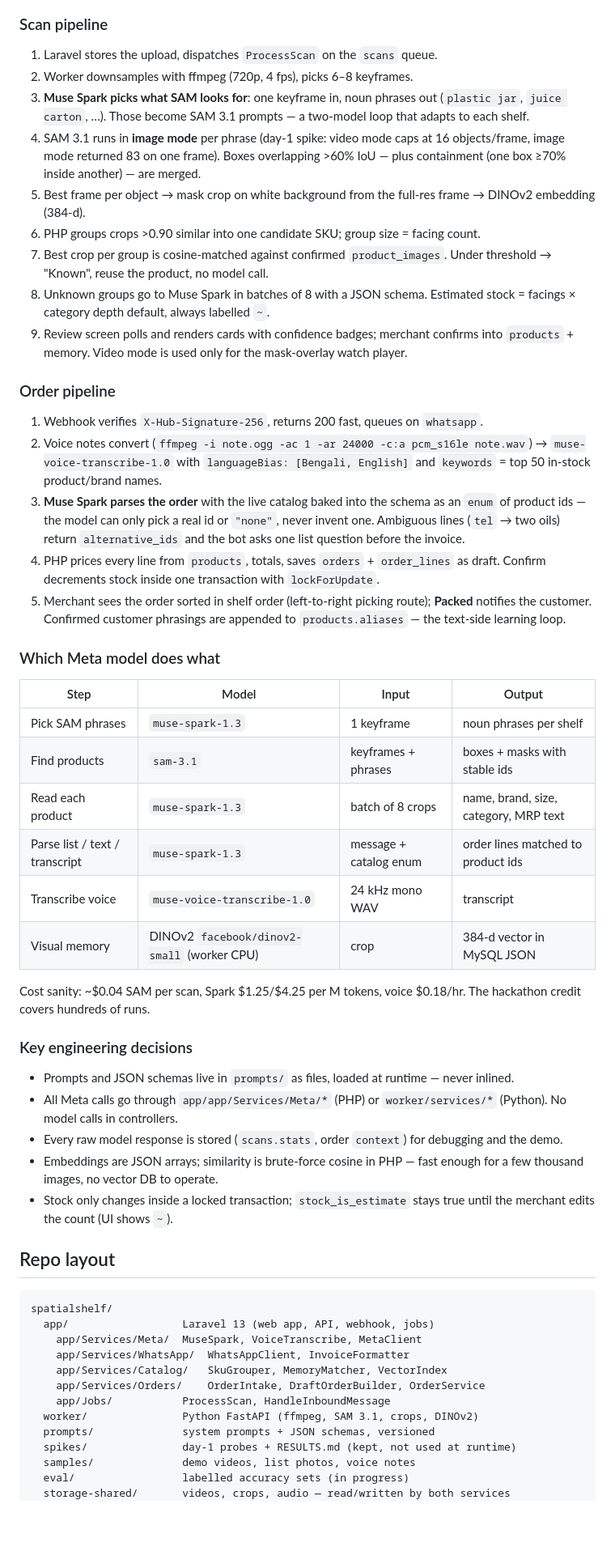
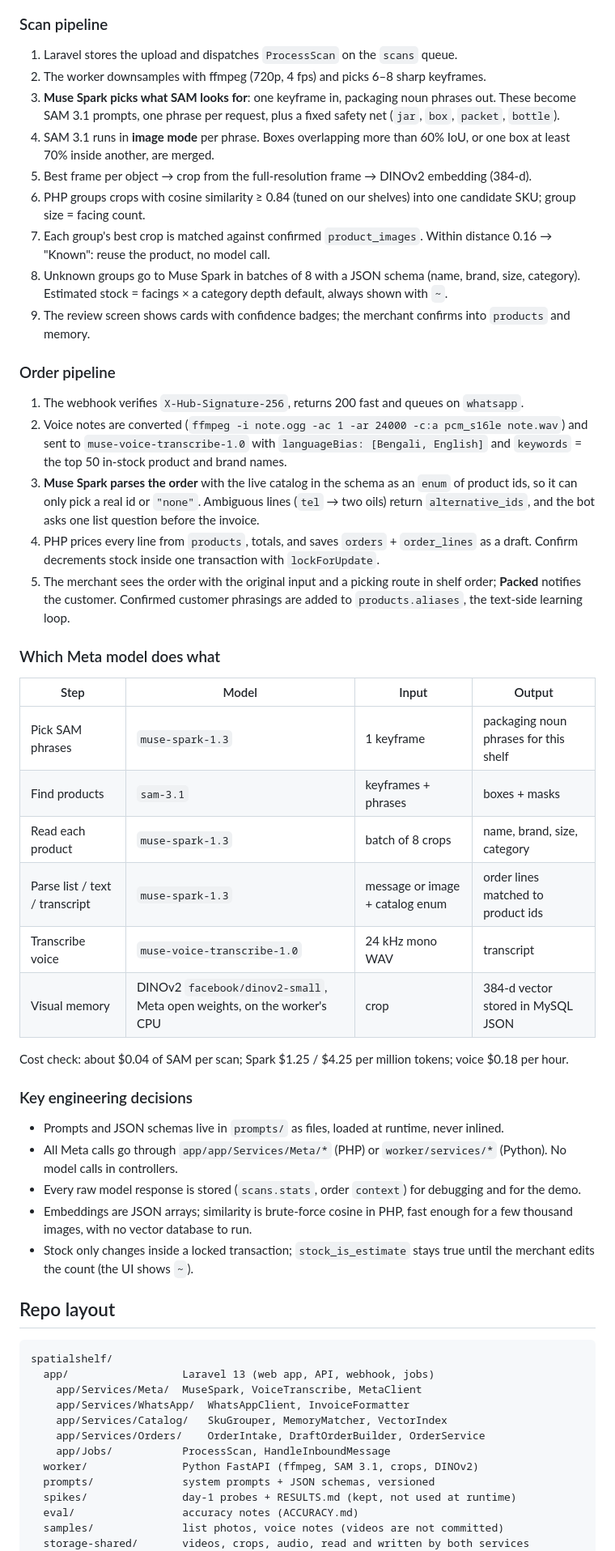
Before and after one commit to MHSantonu/spatialshelf, a Markdown page: README.md, the part around one of its changes. Shown at 81% size. Rendered like a GitHub page; blank space fills up the shorter version.

```diff
--- a/README.md
+++ b/README.md
@@ -43,44 +75,44 @@ Customer WhatsApp ──text/photo/voice──> webhook ──> Voice Transcribe
 
 ### Scan pipeline
 
-1. Laravel stores the upload, dispatches `ProcessScan` on the `scans` queue.
-2. Worker downsamples with ffmpeg (720p, 4 fps), picks 6–8 keyframes.
-3. **Muse Spark picks what SAM looks for**: one keyframe in, noun phrases out (`plastic jar`, `juice carton`, …). Those become SAM 3.1 prompts — a two-model loop that adapts to each shelf.
-4. SAM 3.1 runs in **image mode** per phrase (day-1 spike: video mode caps at 16 objects/frame, image mode returned 83 on one frame). Boxes overlapping >60% IoU — plus containment (one box ≥70% inside another) — are merged.
-5. Best frame per object → mask crop on white background from the full-res frame → DINOv2 embedding (384-d).
-6. PHP groups crops >0.90 similar into one candidate SKU; group size = facing count.
-7. Best crop per group is cosine-matched against confirmed `product_images`. Under threshold → "Known", reuse the product, no model call.
-8. Unknown groups go to Muse Spark in batches of 8 with a JSON schema. Estimated stock = facings × category depth default, always labelled `~`.
-9. Review screen polls and renders cards with confidence badges; merchant confirms into `products` + memory. Video mode is used only for the mask-overlay watch player.
+1. Laravel stores the upload and dispatches `ProcessScan` on the `scans` queue.
+2. The worker downsamples with ffmpeg (720p, 4 fps) and picks 6–8 sharp keyframes.
+3. **Muse Spark picks what SAM looks for**: one keyframe in, packaging noun phrases out. These become SAM 3.1 prompts, one phrase per request, plus a fixed safety net (`jar`, `box`, `packet`, `bottle`).
+4. SAM 3.1 runs in **image mode** per phrase. Boxes overlapping more than 60% IoU, or one box at least 70% inside another, are merged.
+5. Best frame per object → crop from the full-resolution frame → DINOv2 embedding (384-d).
+6. PHP groups crops with cosine similarity ≥ 0.84 (tuned on our shelves) into one candidate SKU; group size = facing count.
+7. Each group's best crop is matched against confirmed `product_images`. Within distance 0.16 → "Known": reuse the product, no model call.
+8. Unknown groups go to Muse Spark in batches of 8 with a JSON schema (name, brand, size, category). Estimated stock = facings × a category depth default, always shown with `~`.
+9. The review screen shows cards with confidence badges; the merchant confirms into `products` and memory.
 
 ### Order pipeline
 
-1. Webhook verifies `X-Hub-Signature-256`, returns 200 fast, queues on `whatsapp`.
-2. Voice notes convert (`ffmpeg -i note.ogg -ac 1 -ar 24000 -c:a pcm_s16le note.wav`) → `muse-voice-transcribe-1.0` with `languageBias: [Bengali, English]` and `keywords` = top 50 in-stock product/brand names.
-3. **Muse Spark parses the order** with the live catalog baked into the schema as an `enum` of product ids — the model can only pick a real id or `"none"`, never invent one. Ambiguous lines (`tel` → two oils) return `alternative_ids` and the bot asks one list question before the invoice.
-4. PHP prices every line from `products`, totals, saves `orders` + `order_lines` as draft. Confirm decrements stock inside one transaction with `lockForUpdate`.
-5. Merchant sees the order sorted in shelf order (left-to-right picking route); **Packed** notifies the customer. Confirmed customer phrasings are appended to `products.aliases` — the text-side learning loop.
+1. The webhook verifies `X-Hub-Signature-256`, returns 200 fast and queues on `whatsapp`.
+2. Voice notes are converted (`ffmpeg -i note.ogg -ac 1 -ar 24000 -c:a pcm_s16le note.wav`) and sent to `muse-voice-transcribe-1.0` with `languageBias: [Bengali, English]` and `keywords` = the top 50 in-stock product and brand names.
+3. **Muse Spark parses the order** with the live catalog in the schema as an `enum` of product ids, so it can only pick a real id or `"none"`. Ambiguous lines (`tel` → two oils) return `alternative_ids`, and the bot asks one list question before the invoice.
+4. PHP prices every line from `products`, totals, and saves `orders` + `order_lines` as a draft. Confirm decrements stock inside one transaction with `lockForUpdate`.
+5. The merchant sees the order with the original input and a picking route in shelf order; **Packed** notifies the customer. Confirmed customer phrasings are added to `products.aliases`, the text-side learning loop.
 
 ### Which Meta model does what
 
 | Step | Model | Input | Output |
 |---|---|---|---|
-| Pick SAM phrases | `muse-spark-1.3` | 1 keyframe | noun phrases per shelf |
-| Find products | `sam-3.1` | keyframes + phrases | boxes + masks with stable ids |
-| Read each product | `muse-spark-1.3` | batch of 8 crops | name, brand, size, category, MRP text |
-| Parse list / text / transcript | `muse-spark-1.3` | message + catalog enum | order lines matched to product ids |
+| Pick SAM phrases | `muse-spark-1.3` | 1 keyframe | packaging noun phrases for this shelf |
+| Find products | `sam-3.1` | keyframes + phrases | boxes + masks |
+| Read each product | `muse-spark-1.3` | batch of 8 crops | name, brand, size, category |
+| Parse list / text / transcript | `muse-spark-1.3` | message or image + catalog enum | order lines matched to product ids |
 | Transcribe voice | `muse-voice-transcribe-1.0` | 24 kHz mono WAV | transcript |
-| Visual memory | DINOv2 `facebook/dinov2-small` (worker CPU) | crop | 384-d vector in MySQL JSON |
+| Visual memory | DINOv2 `facebook/dinov2-small`, Meta open weights, on the worker's CPU | crop | 384-d vector stored in MySQL JSON |
 
-Cost sanity: ~$0.04 SAM per scan, Spark $1.25/$4.25 per M tokens, voice $0.18/hr. The hackathon credit covers hundreds of runs.
+Cost check: about $0.04 of SAM per scan; Spark $1.25 / $4.25 per million tokens; voice $0.18 per hour.
 
 ### Key engineering decisions
 
-- Prompts and JSON schemas live in `prompts/` as files, loaded at runtime — never inlined.
+- Prompts and JSON schemas live in `prompts/` as files, loaded at runtime, never inlined.
 - All Meta calls go through `app/app/Services/Meta/*` (PHP) or `worker/services/*` (Python). No model calls in controllers.
-- Every raw model response is stored (`scans.stats`, order `context`) for debugging and the demo.
-- Embeddings are JSON arrays; similarity is brute-force cosine in PHP — fast enough for a few thousand images, no vector DB to operate.
-- Stock only changes inside a locked transaction; `stock_is_estimate` stays true until the merchant edits the count (UI shows `~`).
+- Every raw model response is stored (`scans.stats`, order `context`) for debugging and for the demo.
+- Embeddings are JSON arrays; similarity is brute-force cosine in PHP, fast enough for a few thousand images, with no vector database to run.
+- Stock only changes inside a locked transaction; `stock_is_estimate` stays true until the merchant edits the count (the UI shows `~`).
 
 ## Repo layout
 
@@ -95,7 +127,7 @@ spatialshelf/
   worker/               Python FastAPI (ffmpeg, SAM 3.1, crops, DINOv2)
   prompts/              system prompts + JSON schemas, versioned
   spikes/               day-1 probes + RESULTS.md (kept, not used at runtime)
-  samples/              demo videos, list photos, voice notes
-  eval/                 labelled accuracy sets (in progress)
-  storage-shared/       videos, crops, audio — read/written by both services
+  eval/                 accuracy notes (ACCURACY.md)
+  samples/              list photos, voice notes (videos are not committed)
+  storage-shared/       videos, crops, audio, read and written by both services
   deploy/               server-setup.sh, deploy.sh, nginx + supervisor configs
```
Also changed, not shown: other parts of README.md (+80 -48 lines), docs/img/01-sam-masks.jpg (added), docs/img/02-whatsapp-invoice.jpg (added), docs/img/03-picking-route.jpg (added), docs/img/04-visual-memory.jpg (added), 1 other file.
